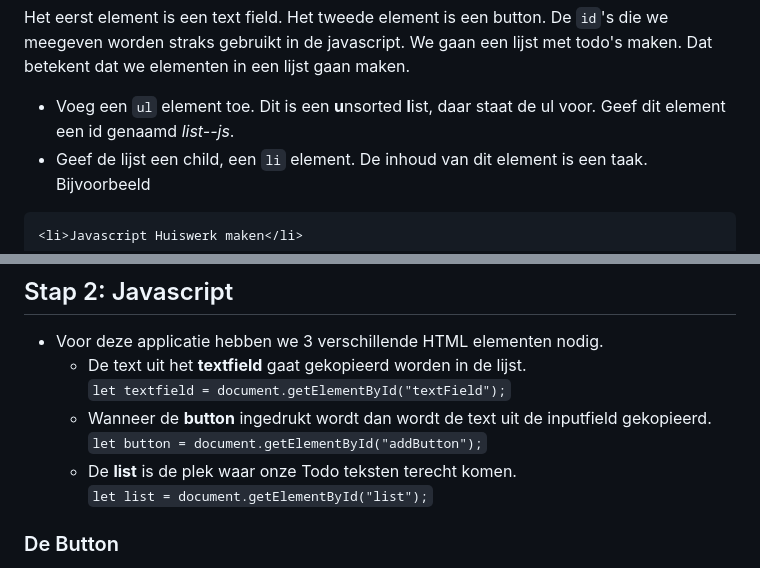
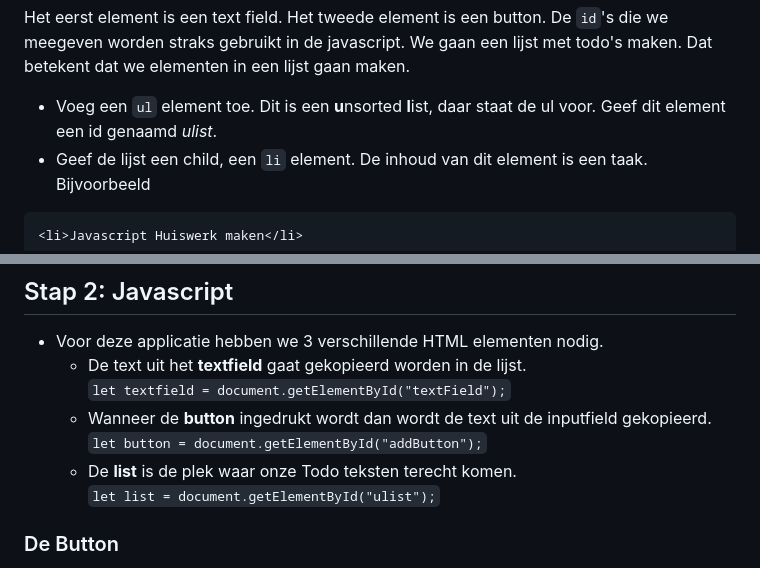
Before and after one commit to SilvanDomino/DOM, a Markdown page: Opdrachten/readme.md, 2 parts joined by grey strips. Drawn GitHub-style.

````diff
--- a/Opdrachten/readme.md
+++ b/Opdrachten/readme.md
@@ -14,7 +14,7 @@
 ```
 Het eerst element is een text field. Het tweede element is een button. De `id`'s die we meegeven worden straks gebruikt in de javascript.
 We gaan een lijst met todo's maken. Dat betekent dat we elementen in een lijst gaan maken.
-* Voeg een `ul` element toe. Dit is een **u**nsorted **l**ist, daar staat de ul voor. Geef dit element een id genaamd *list--js*.
+* Voeg een `ul` element toe. Dit is een **u**nsorted **l**ist, daar staat de ul voor. Geef dit element een id genaamd *ulist*.
 * Geef de lijst een child, een `li` element. De inhoud van dit element is een taak. Bijvoorbeeld
 ```html
 <li>Javascript Huiswerk maken</li>
@@ -29,7 +29,7 @@ We hebben onze HTML voor deze applicatie klaar. De rest van ons werk gaat gebeur
     * Wanneer de **button** ingedrukt wordt dan wordt de text uit de inputfield gekopieerd.
     `let button = document.getElementById("addButton");`
     * De **list** is de plek waar onze Todo teksten terecht komen.
-    `let list = document.getElementById("list");`
+    `let list = document.getElementById("ulist");`
 
 ### De Button
 * Maak een functie aan. Deze functie gaat (straks) een todo toevoegen aan de lijst. Dus *addTodo* is een goede naam voor de functie.
````
Also changed, not shown: other parts of Opdrachten/readme.md (+2 -2 lines).
